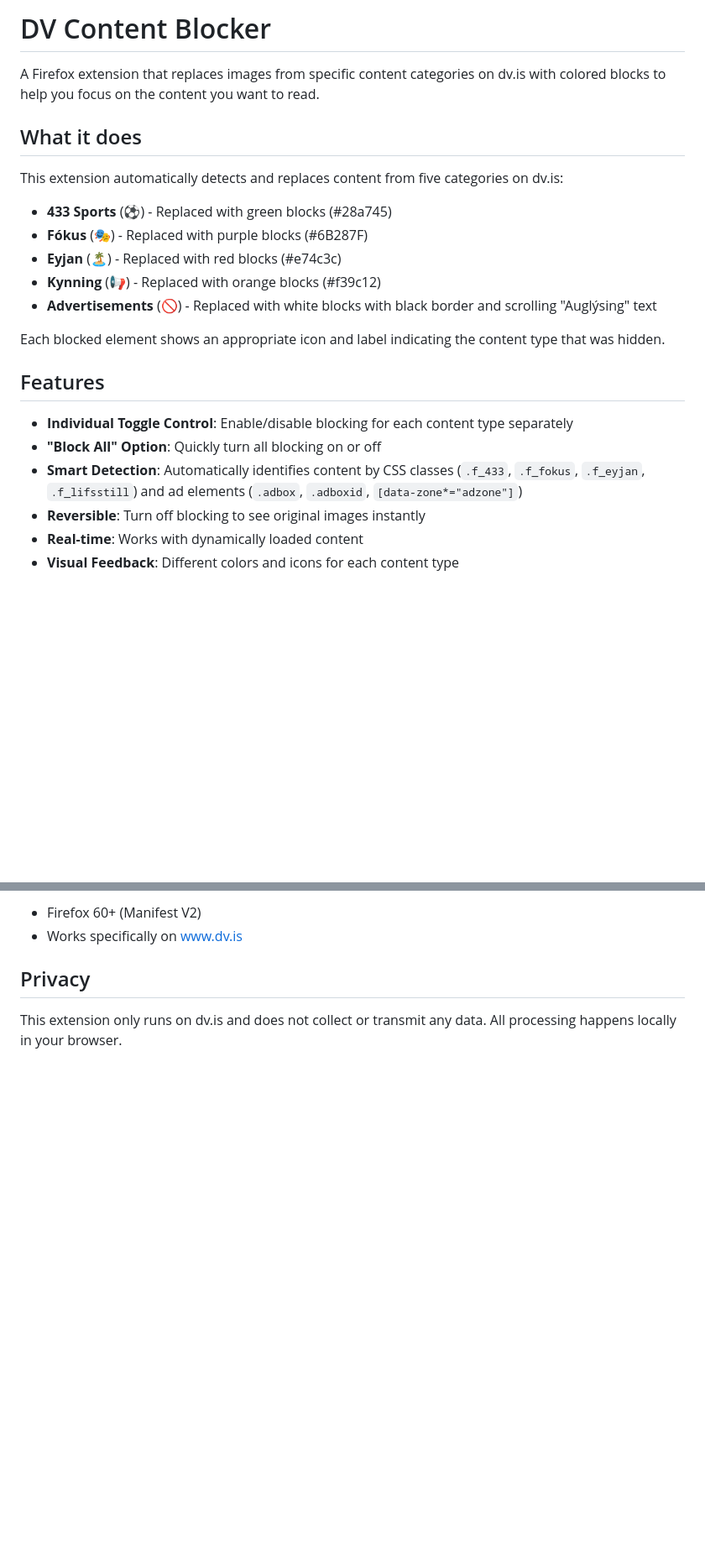
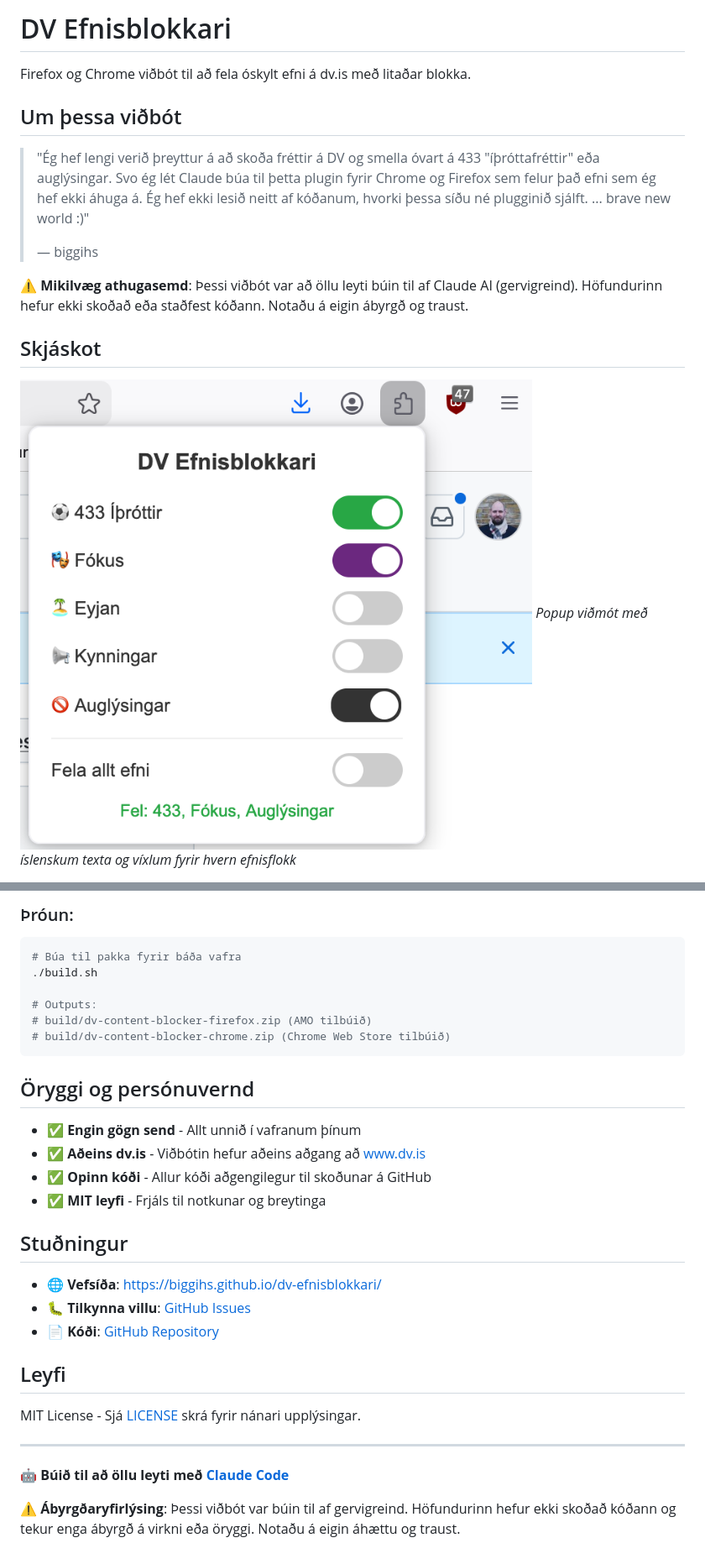
Before and after one commit to biggihs/dv-efnisblokkari, a Markdown page: README.md, 2 parts joined by grey strips. Shown at 84% size. GitHub-like rendering; pictures changed too: Popup example.png (added); blank space fills up the shorter version.

````diff
--- a/README.md
+++ b/README.md
@@ -1,24 +1,17 @@
-# DV Content Blocker
+# DV Efnisblokkari
 
-A Firefox extension that replaces images from specific content categories on dv.is with colored blocks to help you focus on the content you want to read.
+Firefox og Chrome viðbót til að fela óskylt efni á dv.is með litaðar blokka.
 
-## What it does
+## Um þessa viðbót
 
-This extension automatically detects and replaces content from five categories on dv.is:
-- **433 Sports** (⚽) - Replaced with green blocks (#28a745)
-- **Fókus** (🎭) - Replaced with purple blocks (#6B287F)
-- **Eyjan** (🏝️) - Replaced with red blocks (#e74c3c)
-- **Kynning** (📢) - Replaced with orange blocks (#f39c12)
-- **Advertisements** (🚫) - Replaced with white blocks with black border and scrolling "Auglýsing" text
+> "Ég hef lengi verið þreyttur á að skoða fréttir á DV og smella óvart á 433 "íþróttafréttir" eða auglýsingar. Svo ég lét Claude búa til þetta plugin fyrir Chrome og Firefox sem felur það efni sem ég hef ekki áhuga á. Ég hef ekki lesið neitt af kóðanum, hvorki þessa síðu né plugginið sjálft. ... brave new world :)"
+>
+> — biggihs
 
-Each blocked element shows an appropriate icon and label indicating the content type that was hidden.
+**⚠️ Mikilvæg athugasemd**: Þessi viðbót var að öllu leyti búin til af Claude AI (gervigreind). Höfundurinn hefur ekki skoðað eða staðfest kóðann. Notaðu á eigin ábyrgð og traust.
 
-## Features
+## Skjáskot
 
-- **Individual Toggle Control**: Enable/disable blocking for each content type separately
-- **"Block All" Option**: Quickly turn all blocking on or off
-- **Smart Detection**: Automatically identifies content by CSS classes (`.f_433`, `.f_fokus`, `.f_eyjan`, `.f_lifsstill`) and ad elements (`.adbox`, `.adboxid`, `[data-zone*="adzone"]`)
-- **Reversible**: Turn off blocking to see original images instantly
-- **Real-time**: Works with dynamically loaded content
-- **Visual Feedback**: Different colors and icons for each content type
+![Viðbótarstjórnborð](./Popup%20example.png)
+*Popup viðmót með íslenskum texta og víxlum fyrir hvern efnisflokk*
 
@@ -82,7 +88,33 @@ Images from enabled content types will be replaced with colored blocks. Disabled
 
-- Firefox 60+ (Manifest V2)
-- Works specifically on www.dv.is
+### Þróun:
+```bash
+# Búa til pakka fyrir báða vafra
+./build.sh
 
-## Privacy
+# Outputs:
+# build/dv-content-blocker-firefox.zip (AMO tilbúið)
+# build/dv-content-blocker-chrome.zip (Chrome Web Store tilbúið)
+```
 
-This extension only runs on dv.is and does not collect or transmit any data. All processing happens locally in your browser.
+## Öryggi og persónuvernd
+
+- ✅ **Engin gögn send** - Allt unnið í vafranum þínum
+- ✅ **Aðeins dv.is** - Viðbótin hefur aðeins aðgang að www.dv.is
+- ✅ **Opinn kóði** - Allur kóði aðgengilegur til skoðunar á GitHub
+- ✅ **MIT leyfi** - Frjáls til notkunar og breytinga
+
+## Stuðningur
+
+- **🌐 Vefsíða**: [https://biggihs.github.io/dv-efnisblokkari/](https://biggihs.github.io/dv-efnisblokkari/)
+- **🐛 Tilkynna villu**: [GitHub Issues](https://github.com/biggihs/dv-efnisblokkari/issues)
+- **📄 Kóði**: [GitHub Repository](https://github.com/biggihs/dv-efnisblokkari)
+
+## Leyfi
+
+MIT License - Sjá [LICENSE](LICENSE) skrá fyrir nánari upplýsingar.
+
+---
+
+**🤖 Búið til að öllu leyti með [Claude Code](https://claude.ai/code)**
+
+**⚠️ Ábyrgðaryfirlýsing**: Þessi viðbót var búin til af gervigreind. Höfundurinn hefur ekki skoðað kóðann og tekur enga ábyrgð á virkni eða öryggi. Notaðu á eigin áhættu og traust.
````
Also changed, not shown: other parts of README.md (+55 -42 lines), 5 other files.
